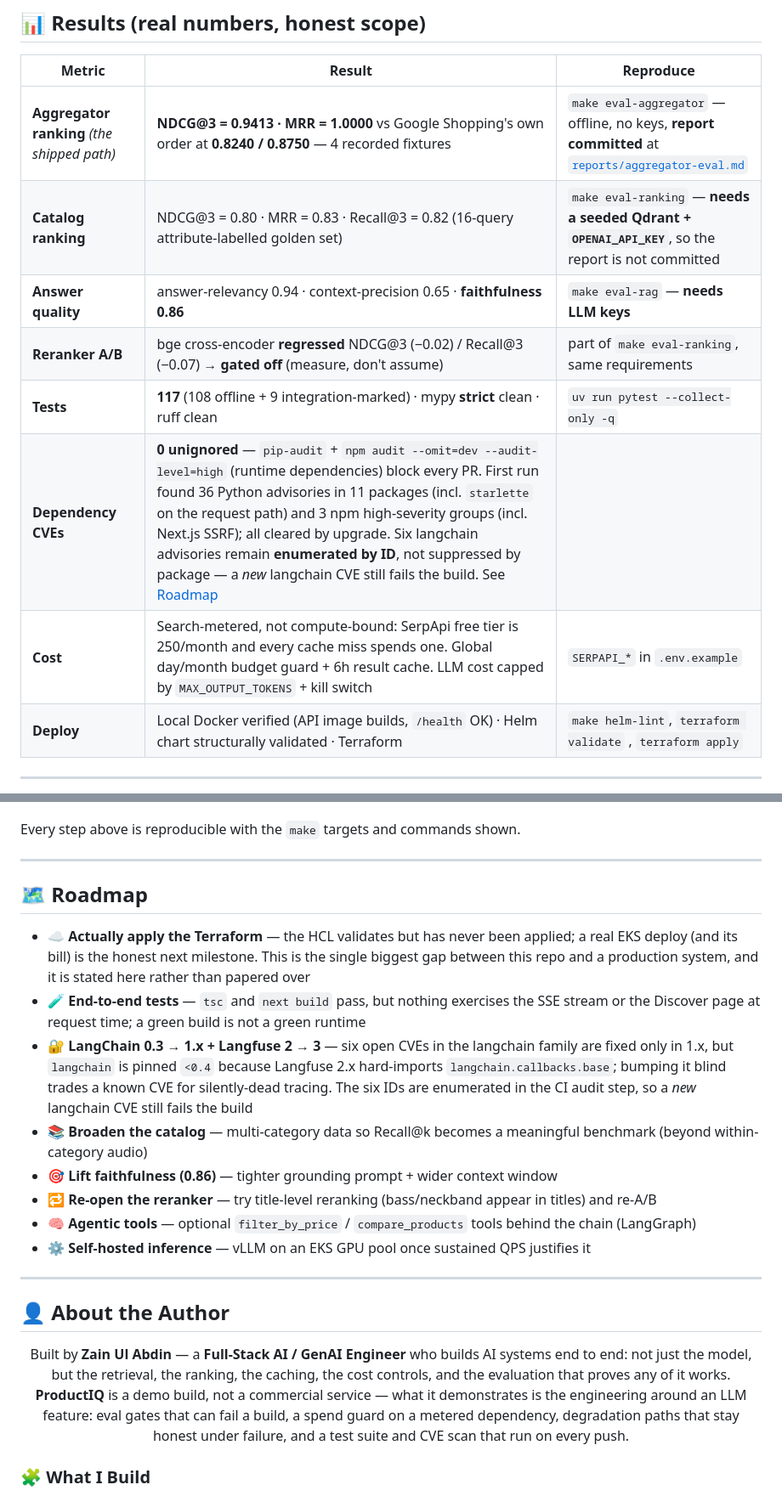
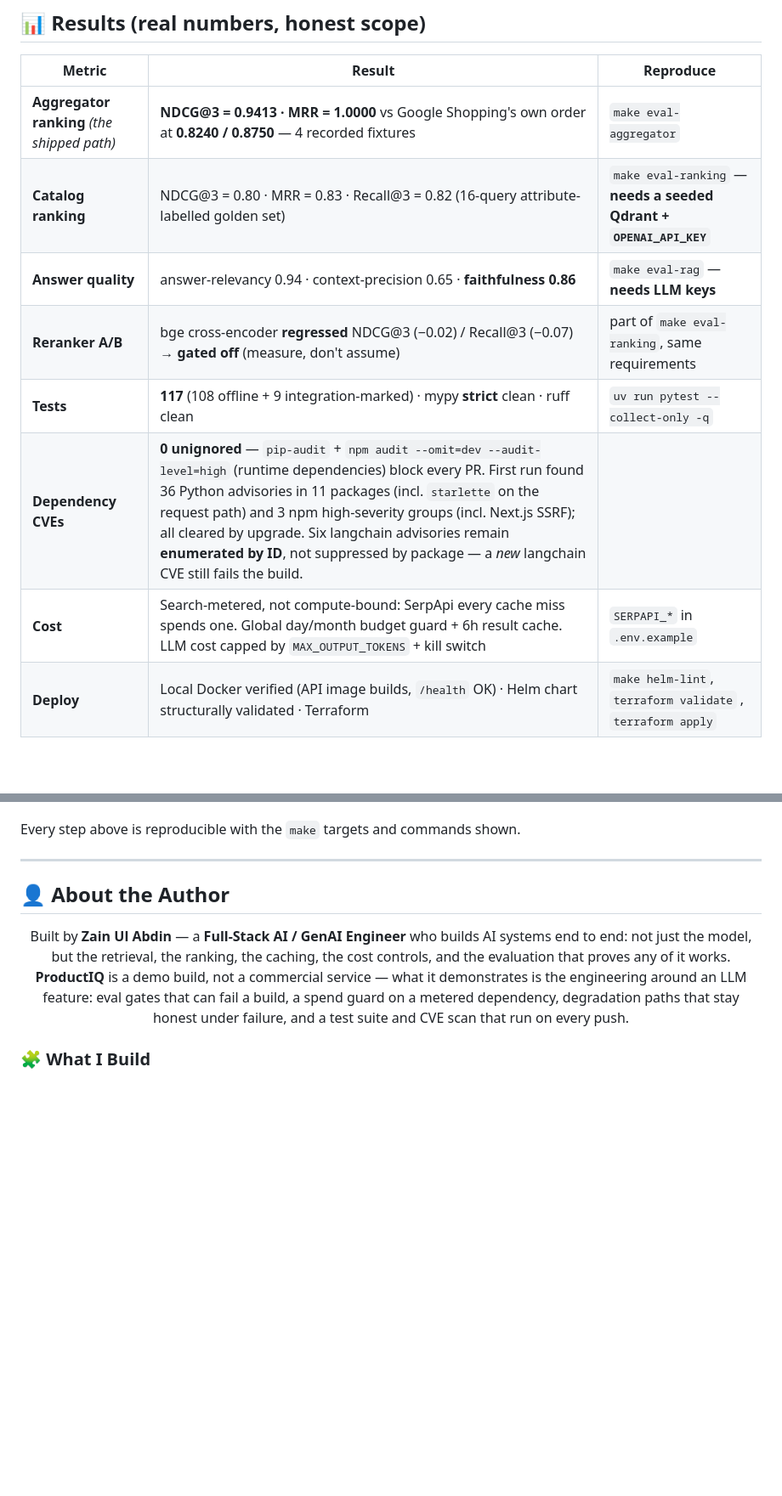
Before and after one commit to ghourimarti/Product-Recommender-Engine, a Markdown page: README.md, 2 parts joined by grey strips. Shown at 85% size. GitHub-like rendering; blank space fills up the shorter version.

Commit message:
docs ...

```diff
--- a/README.md
+++ b/README.md
@@ -557,13 +557,13 @@ Table: p2-recommender
 
 | Metric | Result | Reproduce |
 |---|---|---|
-| **Aggregator ranking** *(the shipped path)* | **NDCG@3 = 0.9413 · MRR = 1.0000** vs Google Shopping's own order at **0.8240 / 0.8750** — 4 recorded fixtures | `make eval-aggregator` — offline, no keys, **report committed** at [`reports/aggregator-eval.md`](reports/aggregator-eval.md) |
-| **Catalog ranking** | NDCG@3 = 0.80 · MRR = 0.83 · Recall@3 = 0.82 (16-query attribute-labelled golden set) | `make eval-ranking` — **needs a seeded Qdrant + `OPENAI_API_KEY`**, so the report is not committed |
+| **Aggregator ranking** *(the shipped path)* | **NDCG@3 = 0.9413 · MRR = 1.0000** vs Google Shopping's own order at **0.8240 / 0.8750** — 4 recorded fixtures | `make eval-aggregator`|
+| **Catalog ranking** | NDCG@3 = 0.80 · MRR = 0.83 · Recall@3 = 0.82 (16-query attribute-labelled golden set) | `make eval-ranking` — **needs a seeded Qdrant + `OPENAI_API_KEY`** |
 | **Answer quality** | answer-relevancy 0.94 · context-precision 0.65 · **faithfulness 0.86** | `make eval-rag` — **needs LLM keys** |
 | **Reranker A/B** | bge cross-encoder **regressed** NDCG@3 (−0.02) / Recall@3 (−0.07) → **gated off** (measure, don't assume) | part of `make eval-ranking`, same requirements |
 | **Tests** | **117** (108 offline + 9 integration-marked) · mypy **strict** clean · ruff clean | `uv run pytest --collect-only -q` |
-| **Dependency CVEs** | **0 unignored** — `pip-audit` + `npm audit --omit=dev --audit-level=high` (runtime dependencies) block every PR. First run found 36 Python advisories in 11 packages (incl. `starlette` on the request path) and 3 npm high-severity groups (incl. Next.js SSRF); all cleared by upgrade. Six langchain advisories remain **enumerated by ID**, not suppressed by package — a *new* langchain CVE still fails the build. See [Roadmap](#-roadmap) |
-| **Cost** | Search-metered, not compute-bound: SerpApi free tier is 250/month and every cache miss spends one. Global day/month budget guard + 6h result cache. LLM cost capped by `MAX_OUTPUT_TOKENS` + kill switch | `SERPAPI_*` in `.env.example` |
+| **Dependency CVEs** | **0 unignored** — `pip-audit` + `npm audit --omit=dev --audit-level=high` (runtime dependencies) block every PR. First run found 36 Python advisories in 11 packages (incl. `starlette` on the request path) and 3 npm high-severity groups (incl. Next.js SSRF); all cleared by upgrade. Six langchain advisories remain **enumerated by ID**, not suppressed by package — a *new* langchain CVE still fails the build.|
+| **Cost** | Search-metered, not compute-bound: SerpApi every cache miss spends one. Global day/month budget guard + 6h result cache. LLM cost capped by `MAX_OUTPUT_TOKENS` + kill switch | `SERPAPI_*` in `.env.example` |
 | **Deploy** | Local Docker verified (API image builds, `/health` OK) · Helm chart structurally validated · Terraform | `make helm-lint`, `terraform validate` , `terraform apply` |
 
 ---
@@ -611,25 +610,6 @@ A clean local → cloud path:
    Argo CD runs on kind (Phase 6); the EKS deploy step still calls Helm directly.
 
 Every step above is reproducible with the `make` targets and commands shown.
-
----
-
-## 🗺️ Roadmap
-
-- ☁️ **Actually apply the Terraform** — the HCL validates but has never been applied; a real EKS
-  deploy (and its bill) is the honest next milestone. This is the single biggest gap between this
-  repo and a production system, and it is stated here rather than papered over
-- 🧪 **End-to-end tests** — `tsc` and `next build` pass, but nothing exercises the SSE stream or the
-  Discover page at request time; a green build is not a green runtime
-- 🔐 **LangChain 0.3 → 1.x + Langfuse 2 → 3** — six open CVEs in the langchain family are fixed
-  only in 1.x, but `langchain` is pinned `<0.4` because Langfuse 2.x hard-imports
-  `langchain.callbacks.base`; bumping it blind trades a known CVE for silently-dead tracing. The
-  six IDs are enumerated in the CI audit step, so a *new* langchain CVE still fails the build
-- 📚 **Broaden the catalog** — multi-category data so Recall@k becomes a meaningful benchmark (beyond within-category audio)
-- 🎯 **Lift faithfulness (0.86)** — tighter grounding prompt + wider context window
-- 🔁 **Re-open the reranker** — try title-level reranking (bass/neckband appear in titles) and re-A/B
-- 🧠 **Agentic tools** — optional `filter_by_price` / `compare_products` tools behind the chain (LangGraph)
-- ⚙️ **Self-hosted inference** — vLLM on an EKS GPU pool once sustained QPS justifies it
 
 ---
 
```
Also changed, not shown: other parts of README.md (+2 -3 lines).
